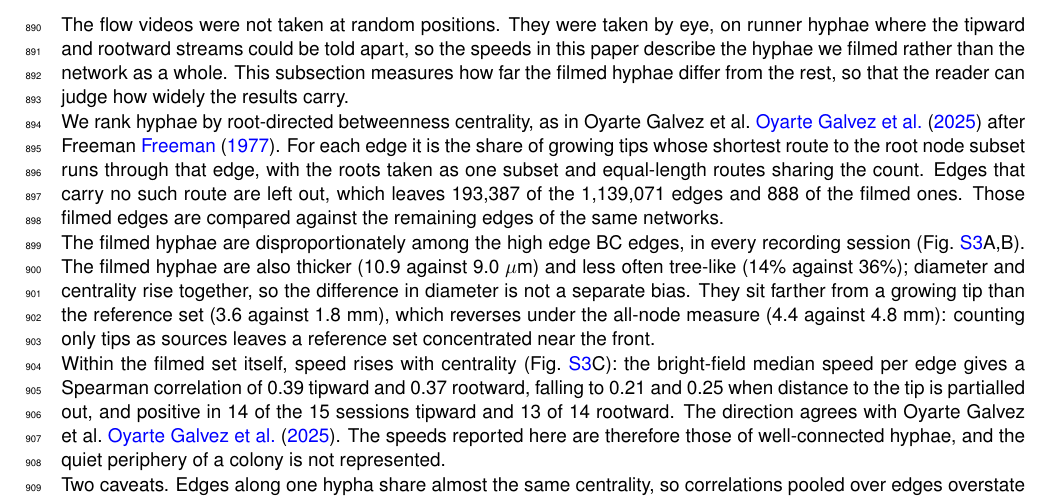
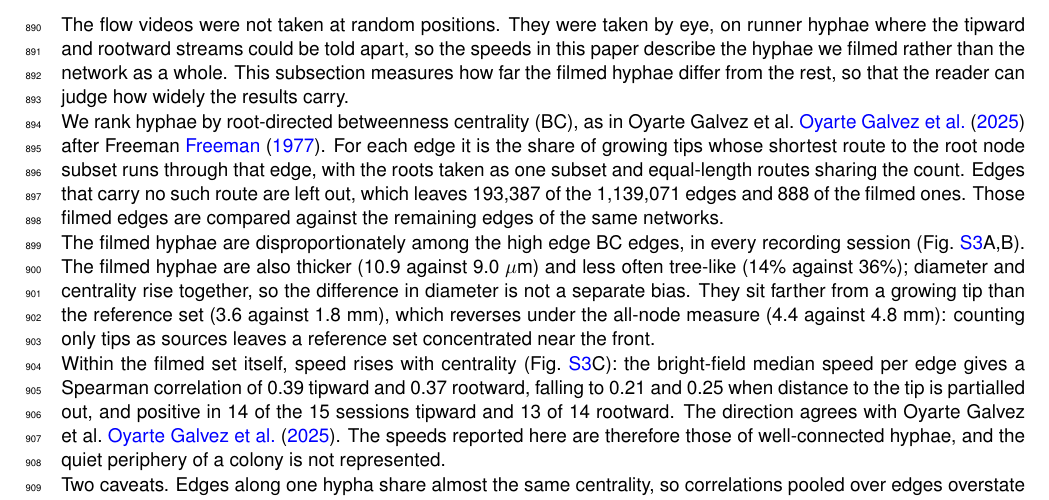
Before and after one commit to Staalduine/AMF_Transport, a LaTeX document (00_Article_Merge.tex, which reads 02_Article_Supplementary.tex): part of page 28 of 56, cut so that both start at the same text. Compiled offline with pdfLaTeX.

Commit message:
SI S1.2: introduce BC abbreviation (user comment)
Co-Authored-By: Claude Opus 5.5 <noreply@anthropic.com>
Claude-Session: https://claude.ai/code/session_01S72jkdFcwCp6UX3fMJ6w2G

```diff
--- a/02_Article_Supplementary.tex
+++ b/02_Article_Supplementary.tex
@@ -145,7 +145,7 @@ The flow videos were not taken at random positions.
 They were taken by eye, on runner hyphae where the tipward and rootward streams could be told apart, so the speeds in this paper describe the hyphae we filmed rather than the network as a whole.
 This subsection measures how far the filmed hyphae differ from the rest, so that the reader can judge how widely the results carry.
 
-We rank hyphae by root-directed betweenness centrality, as in Oyarte Galvez et al.~\cite{oyarte_galvez_travelling-wave_2025} after Freeman~\cite{freeman_set_1977}.
+We rank hyphae by root-directed betweenness centrality (BC), as in Oyarte Galvez et al.~\cite{oyarte_galvez_travelling-wave_2025} after Freeman~\cite{freeman_set_1977}.
 For each edge it is the share of growing tips whose shortest route to the root node subset runs through that edge, with the roots taken as one subset and equal-length routes sharing the count.
 Edges that carry no such route are left out, which leaves 193,387 of the 1,139,071 edges and 888 of the filmed ones.
 Those filmed edges are compared against the remaining edges of the same networks.
```
